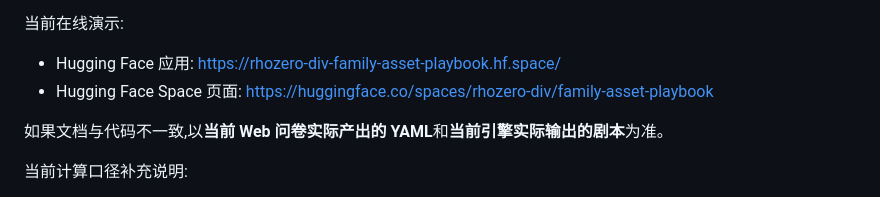
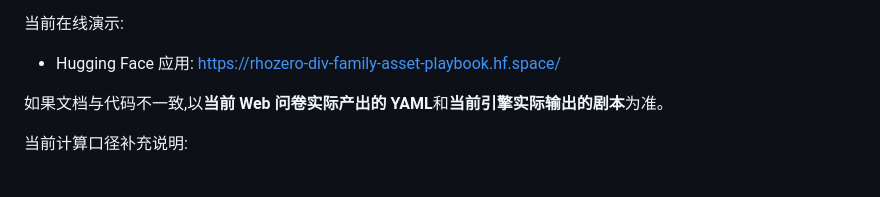
Before and after one commit to rhozero-div/family-asset-playbook, a Markdown page: README.md, the part around the change. Drawn GitHub-style.

Commit message:
docs: keep only public demo url in readme

```diff
--- a/README.md
+++ b/README.md
@@ -41,7 +41,6 @@
 当前在线演示:
 
 - Hugging Face 应用: [https://rhozero-div-family-asset-playbook.hf.space/](https://rhozero-div-family-asset-playbook.hf.space/)
-- Hugging Face Space 页面: [https://huggingface.co/spaces/rhozero-div/family-asset-playbook](https://huggingface.co/spaces/rhozero-div/family-asset-playbook)
 
 如果文档与代码不一致,以**当前 Web 问卷实际产出的 YAML**和**当前引擎实际输出的剧本**为准。
 
```
